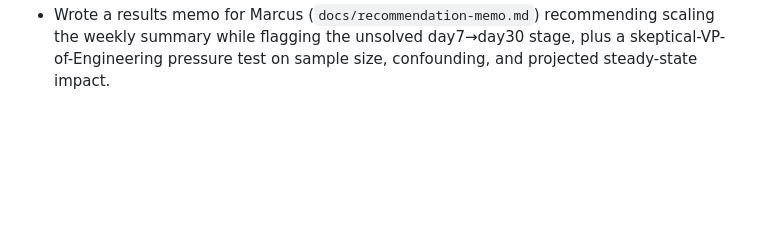
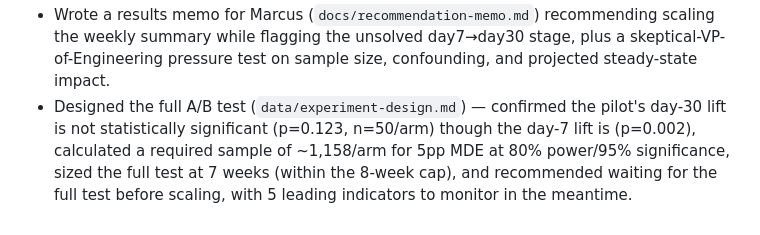
Before and after one commit to fillondon-sudo/product-school-claude-code, a Markdown page: change_log.md, the part around the change. Drawn GitHub-style; blank space fills up the shorter version.

```diff
--- a/change_log.md
+++ b/change_log.md
@@ -26,3 +26,4 @@
 - Extended the goal-setting retention comparison to break out by cohort week 1-5 (`data/metric-findings.md`) — found the churn gap between goal-setters and non-setters widens over time (8.1pp in cohort 1 vs 25.6pp in cohort 4), reinforcing goal visibility as a durable retention lever independent of cohort-level decline.
 - Built a retention metric tree and diagnosis (`data/metric-diagnosis.md`) — isolated the weeks 1-4 decline to a collapsing day1→day7 conditional retention stage (61.1%→43.5%), confirmed the week-5 weekly summary feature fixes exactly that stage (back up to 60.0%) without moving the flat ~31% day7→day30 stage, and produced 4 ranked, data-grounded hypotheses for why treatment users still churn (sustained engagement gap, platform friction, acquisition channel quality, action-content mismatch) each with a confirm/rule-out data plan.
 - Wrote a results memo for Marcus (`docs/recommendation-memo.md`) recommending scaling the weekly summary while flagging the unsolved day7→day30 stage, plus a skeptical-VP-of-Engineering pressure test on sample size, confounding, and projected steady-state impact.
+- Designed the full A/B test (`data/experiment-design.md`) — confirmed the pilot's day-30 lift is not statistically significant (p=0.123, n=50/arm) though the day-7 lift is (p=0.002), calculated a required sample of ~1,158/arm for 5pp MDE at 80% power/95% significance, sized the full test at 7 weeks (within the 8-week cap), and recommended waiting for the full test before scaling, with 5 leading indicators to monitor in the meantime.
```
Also changed, not shown: data/experiment-design.md (added, +58 -0 lines).
